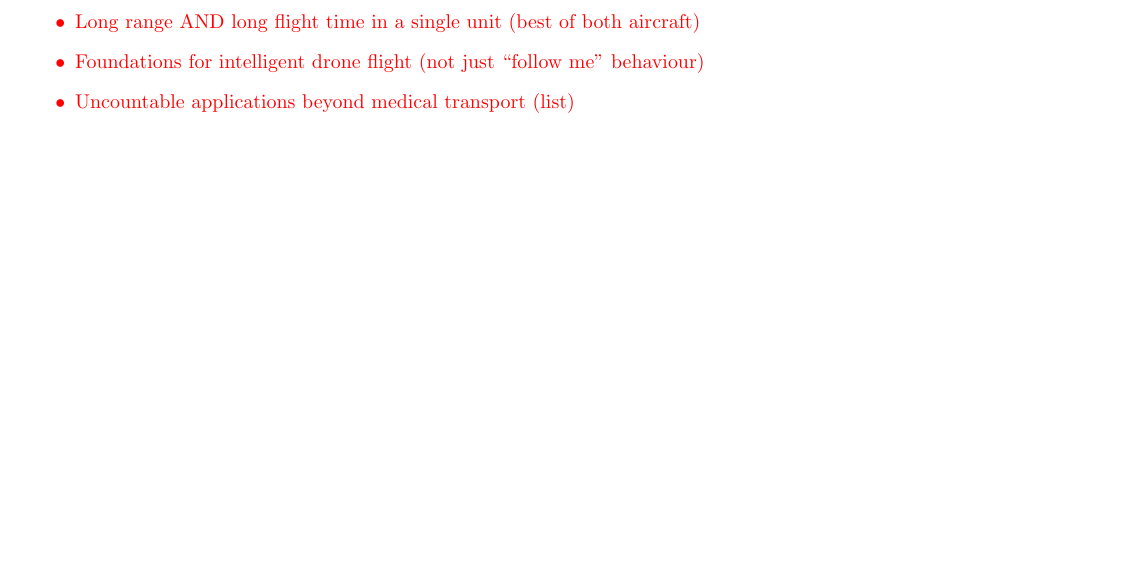
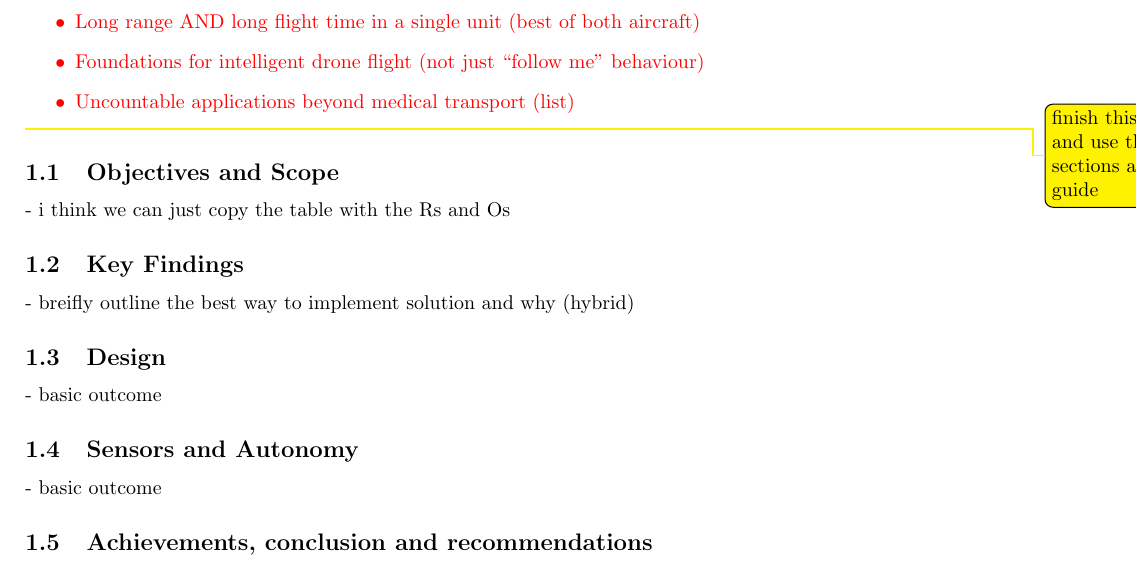
Before and after one commit to MDB22/Final-Report, a LaTeX document (Latex/finalReport.tex, which reads Latex/executive.tex): part of page 4 of 44, cut so that both start at the same text, the shorter picture padded with empty space. Compiled offline with pdfLaTeX.

Commit message:
sub sectioned exec summary

```diff
--- a/Latex/executive.tex
+++ b/Latex/executive.tex
@@ -18,3 +18,15 @@ WHAT DOES OUR AIRCRAFT BRING TO THE RESEARCH COMMUNITY:
 	\item Foundations for intelligent drone flight (not just ``follow me'' behaviour)
 	\item Uncountable applications beyond medical transport (list)
 \end{itemize}}
+\todo{finish this and use the sections as a guide}
+\subsection{Objectives and Scope}
+- i think we can just copy the table with the Rs and Os
+
+\subsection{Key Findings}
+- breifly outline the best way to implement solution and why (hybrid)
+
+\subsection{Design}
+- basic outcome
+\subsection{Sensors and Autonomy}
+- basic outcome
+\subsection{Achievements, conclusion and recommendations}
```
